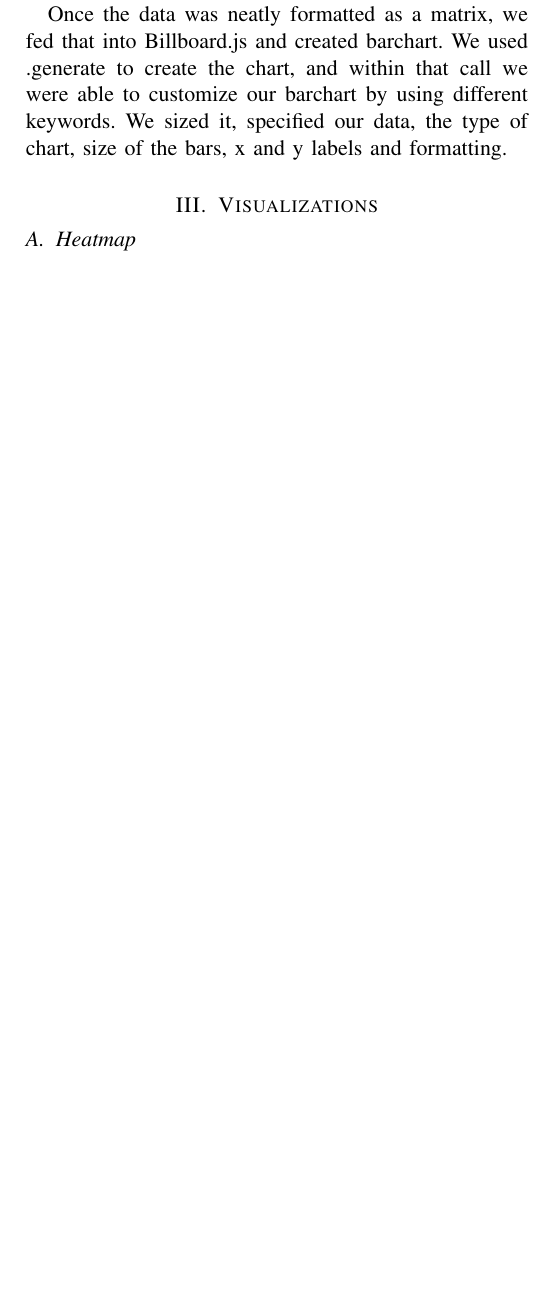
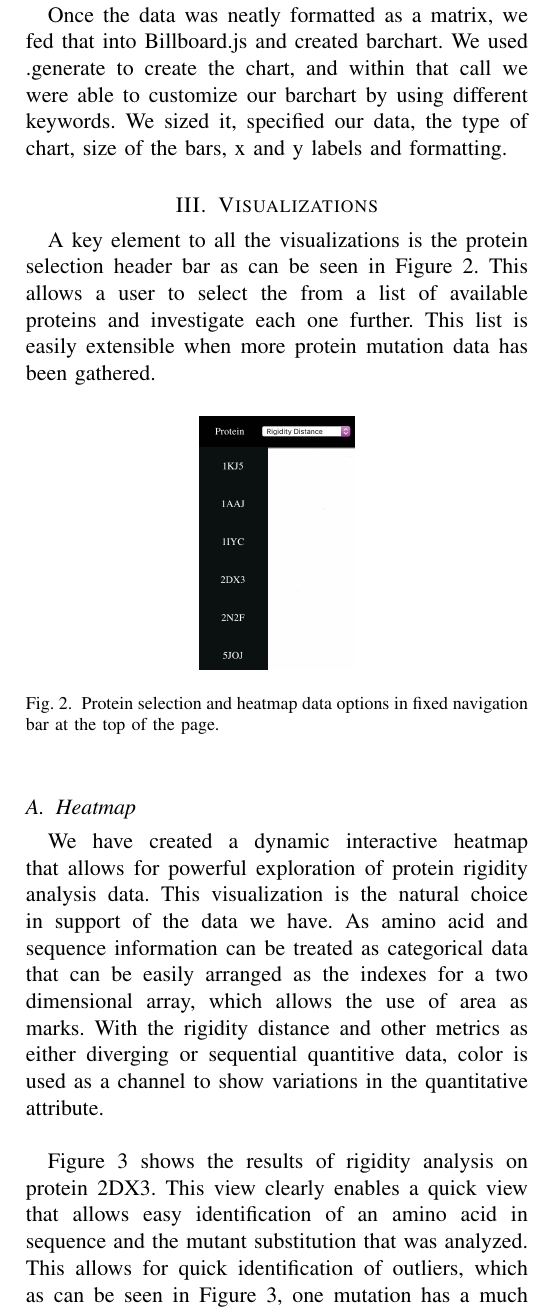
Before and after one commit to hunter-read/data-visualization-protein, a LaTeX paper (final_report.tex): part of one column of page 3 of 3 before the commit and part of one column of page 3 of 5 after it, cut so that both start at the same text, the shorter picture padded with empty space. Compiled offline with pdfLaTeX.

Commit message:
Added heatmap vis to report

```diff
--- a/final_report.tex
+++ b/final_report.tex
@@ -66,4 +66,23 @@ In order to use that data to create a clustered bar chart, we transform it into
 Once the data was neatly formatted as a matrix, we fed that into Billboard.js and created barchart. We used .generate to create the chart, and within that call we were able to customize our barchart by using different keywords. We sized it, specified our data, the type of chart, size of the bars, x and y labels and formatting.
 
 \section{Visualizations}
+A key element to all the visualizations is the protein selection header bar as can be seen in Figure \ref{fig:navbar}. This allows a user to select the from a list of available proteins and investigate each one further. This list is easily extensible when more protein mutation data has been gathered.
+\begin{figure}[ht]
+  \center
+  \includegraphics[width=0.15\textwidth]{figs/navbar.png}
+  \caption{Protein selection and heatmap data options in fixed navigation bar at the top of the page.}
+  \label{fig:navbar}
+\end{figure}
 \subsection{Heatmap}\label{AA}
+We have created a dynamic interactive heatmap that allows for powerful exploration of protein rigidity analysis data. This visualization is the natural choice in support of the data we have. As amino acid and sequence information can be treated as categorical data that can be easily arranged as the indexes for a two dimensional array, which allows the use of area as marks.  With the rigidity distance and other metrics as either diverging or sequential quantitive data, color is used as a channel to show variations in the quantitative attribute.\\
+
+\begin{figure}[ht]
+  \center
+  \includegraphics[width=0.45\textwidth]{figs/heatmap_full.png}
+  \caption{Heatmap of rigidity distance data for the protein 2DX3}
+  \label{fig:heatmapmain}
+\end{figure}
+
+Figure \ref{fig:heatmapmain} shows the results of rigidity analysis on protein 2DX3. This view clearly enables a quick view that allows easy identification of an amino acid in sequence and the mutant substitution that was analyzed. This allows for quick identification of outliers, which as can be seen in Figure \ref{fig:heatmapmain}, one mutation has a much larger destabilizing effect than all the other mutant substitutions. Some trends may also be noticeable, as mutations to lysine trend toward a destabilizing effect and mutations to proline have a more frequent stabilizing effect on this protein. \\
+
+Several interactive features are available to enable further exploration of the rigidity analysis data. Figure \ref{fig:heatmapoptions}  shows an options menu that enables different data about cluster distribution, mechanical model differences, and rigidity metrics. This menu is located in the navigation bar, and scrolls with the page so a user can change data without the need to navigate to the top of the page and lose focus on the critical section of the protein they may want to investigate. The heatmap will animate the transition without any interruption to the user experience.\\
@@ -69,0 +92,5 @@ Once the data was neatly formatted as a matrix, we fed that into Billboard.js an
+  \caption{Heatmap data options in fixed navigation bar at the top of the page.}
+  \label{fig:heatmapoptions}
+\end{figure}
+
+Figure \ref{fig:heatmapseq} shows a heatmap with degrees of freedom. Some data such as this is treated as sequential data, as the deviation from the wild type is less insightful than for other metrics such as rigidity distance. The wild type information is located in the legend bar below, so that some comparative relation can be inferred if so desired.\\
@@ -69,0 +101,2 @@ Once the data was neatly formatted as a matrix, we fed that into Billboard.js an
+  \label{fig:heatmapseq}
+\end{figure}
```
Also changed, not shown: figs/heatmap_full.png (added), figs/heatmap_options.png (added), figs/heatmap_reduced.png (added), figs/heatmap_sequential.png (added), figs/heatmap_tooltip.png (added), figs/navbar.png (added), final_report.pdf, final_report.tex (37 more changed lines).
